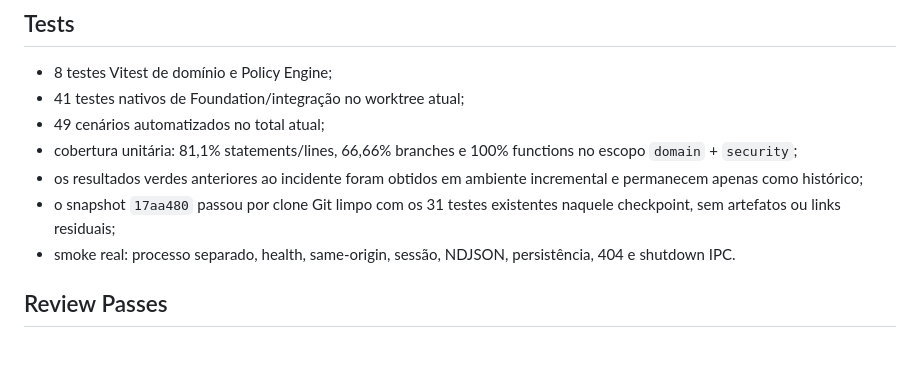
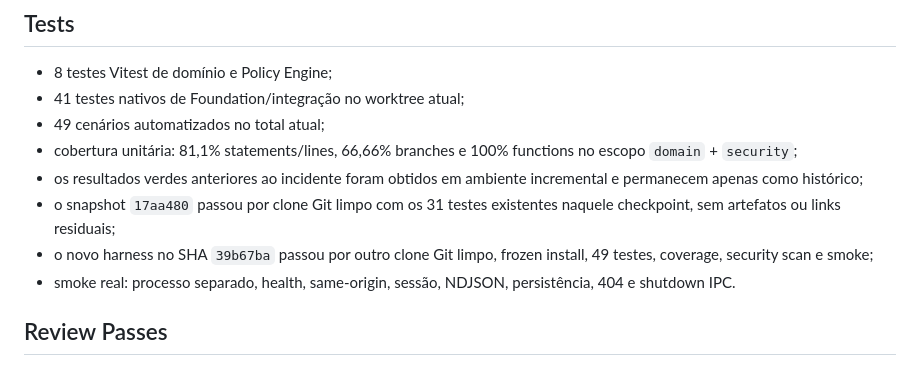
Before and after one commit to IK37/JARBAS, a Markdown page: docs/reports/development-report-2026-09-03-foundation.md, the part around the change. GitHub-like rendering.

```diff
--- a/docs/reports/development-report-2026-09-03-foundation.md
+++ b/docs/reports/development-report-2026-09-03-foundation.md
@@ -94,6 +94,7 @@ Configuração, contratos, application, API/UI, provider OpenAI-compatible, rout
 - cobertura unitária: 81,1% statements/lines, 66,66% branches e 100% functions no escopo `domain` + `security`;
 - os resultados verdes anteriores ao incidente foram obtidos em ambiente incremental e permanecem apenas como histórico;
 - o snapshot `17aa480` passou por clone Git limpo com os 31 testes existentes naquele checkpoint, sem artefatos ou links residuais;
+- o novo harness no SHA `39b67ba` passou por outro clone Git limpo, frozen install, 49 testes, coverage, security scan e smoke;
 - smoke real: processo separado, health, same-origin, sessão, NDJSON, persistência, 404 e shutdown IPC.
 
 ## Review Passes
```
Also changed, not shown: docs/research/amd-runtime-review-001.md (+1 -0 lines).
